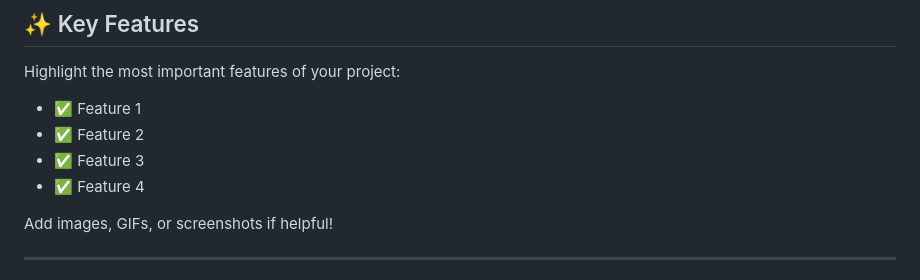
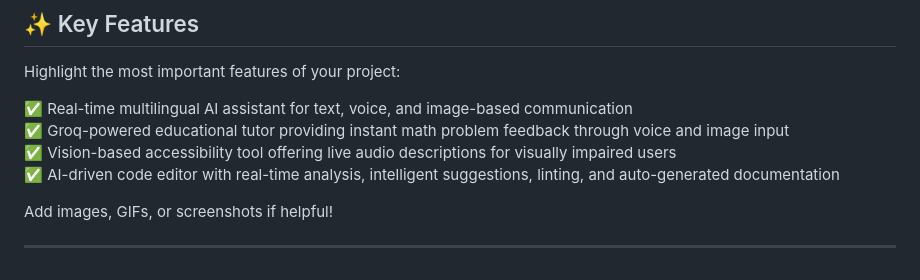
Before and after one commit to Avi112005/HACKHAZARDS-25, a Markdown page: README.md, the part around the change. GitHub-like rendering.

```diff
--- a/README.md
+++ b/README.md
@@ -74,10 +74,10 @@ The solution provides personalized assistance and enhanced accessibility, improv
 
 Highlight the most important features of your project:
 
-- ✅ Feature 1
-- ✅ Feature 2
-- ✅ Feature 3
-- ✅ Feature 4
+✅ Real-time multilingual AI assistant for text, voice, and image-based communication
+✅ Groq-powered educational tutor providing instant math problem feedback through voice and image input
+✅ Vision-based accessibility tool offering live audio descriptions for visually impaired users
+✅ AI-driven code editor with real-time analysis, intelligent suggestions, linting, and auto-generated documentation
 
 Add images, GIFs, or screenshots if helpful!
 
```
